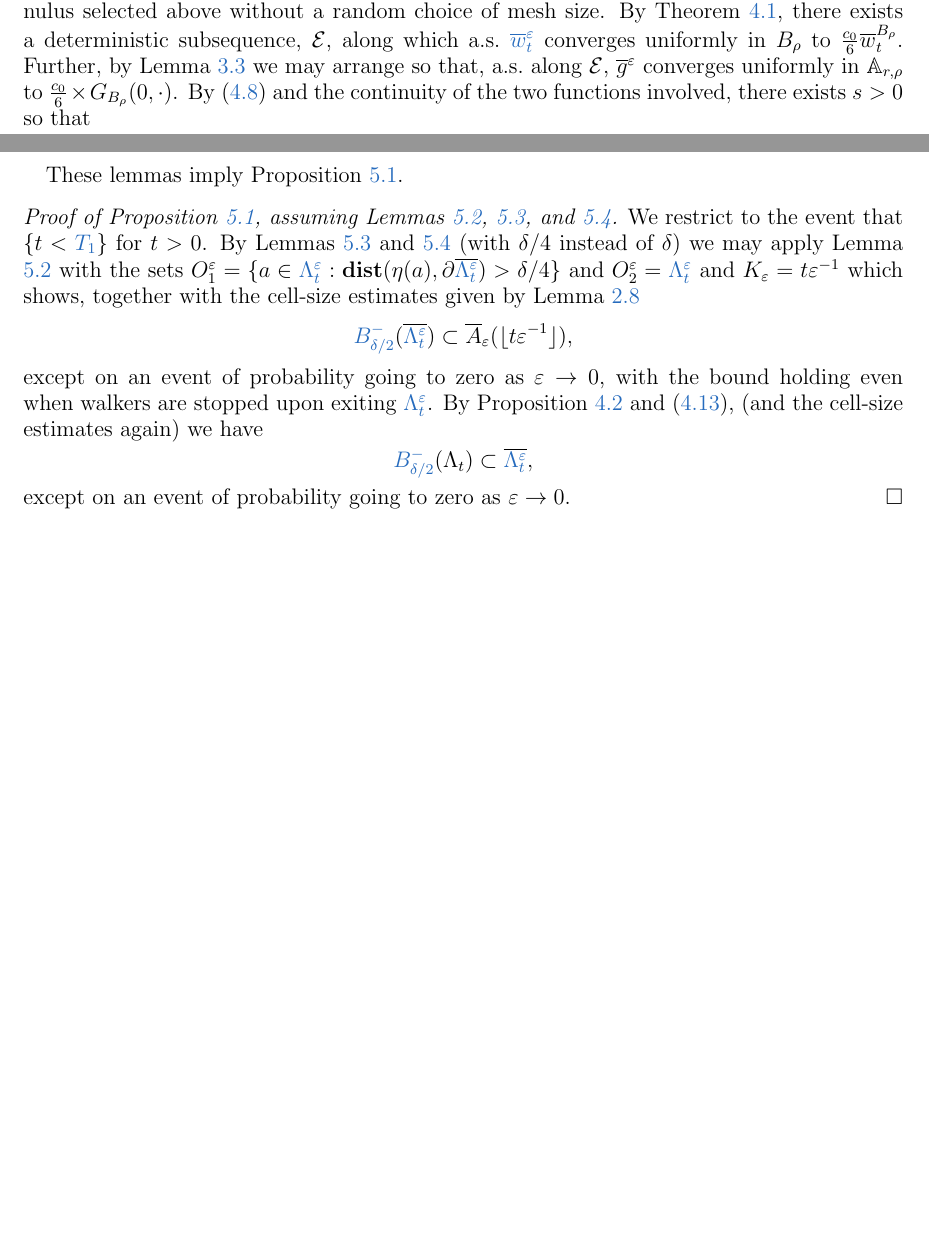
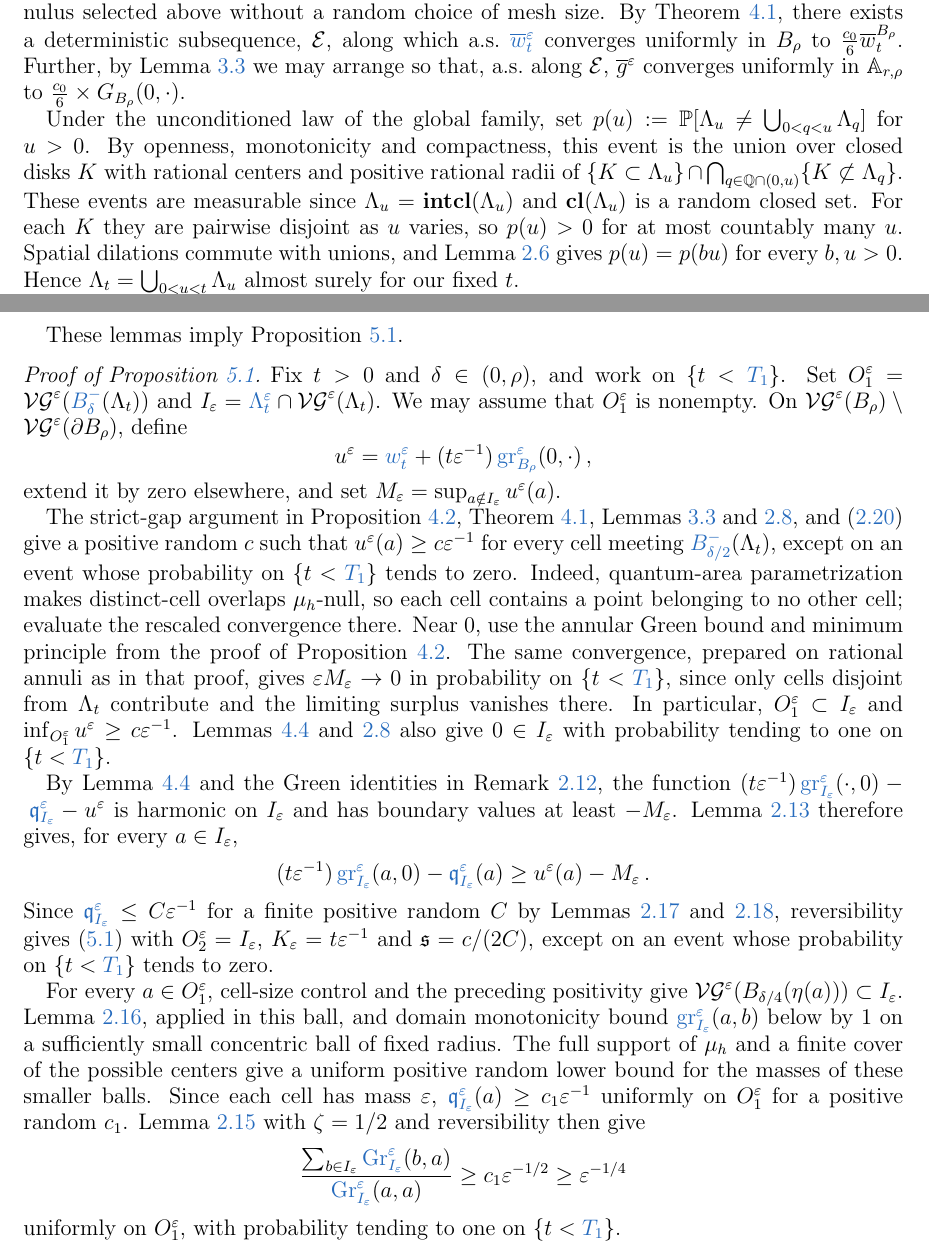
Before and after one commit to nitromannitol/IDLA-Mated-CRT, a LaTeX paper (paper/idla_mated_crt-corrected.tex): two parts of pages 34 and 41 of 68 before the commit and two parts of pages 34 and 41 of 69 after it, joined at a grey line, cut so that both start at the same text, the shorter picture padded with empty space. Compiled offline with pdfLaTeX.

Commit message:
Add corrections [C20], [C21]: Proposition 4.2 strict gap and Proposition 5.1 proof (author-approved)
[C20] The strict interior gap in the proof of Proposition 4.2 was inferred from continuity; the inserted
argument excludes a jump of the harmonic-ball family at the fixed time (countably many jump times plus the
scaling of Lemma 2.6) and concludes with the strong minimum principle.
[C21] The proof of Proposition 5.1 is replaced by one direct argument that verifies the hypotheses of
Lemma 5.2 vertexwise on the intersection with the continuum cluster, covering the stopped clause.
Statements and labels unchanged; the draft compiles with no undefined references.

Co-Authored-By: Claude Opus 5.5 <noreply@anthropic.com>
Claude-Session: https://claude.ai/code/session_01D146t9vK4DUdYTuU8WkoUC

```diff
--- a/paper/idla_mated_crt-corrected.tex
+++ b/paper/idla_mated_crt-corrected.tex
@@ -1909,7 +1909,14 @@ are recorded in \texttt{docs/campaign/LEMMA36-REPLACEMENT.md}.
 		$\olwteps$  converges uniformly in $B_{\rho}$ to $\frac{c_0}{6} \overline w_t^{B_\rho}$.
 		Further, by Lemma \ref{lemma:uniform-convergence-of-greens-function} we may arrange so that, a.s.\ along $\mathcal{E}$,
 		% CORRECTION [C17]: propagate [C1] in the proof.
-		$\overline{g}^{{\eps}}$ converges uniformly in $\A_{r, \rho}$ to $\frac{c_0}{6} \times G_{B_\rho}(0 , \cdot)$.  By~\eqref{eq:recall-cluster-def} and the continuity of the two functions involved, there exists $s > 0$ so that
+% CORRECTION [C20] (author-approved 2026-11-10): the printed proof inferred the strict interior gap from continuity.
+% Use the scaling law to exclude fixed deterministic jump times, then apply
+% the obstacle equation and the strong minimum principle.
+$\overline{g}^{{\eps}}$ converges uniformly in $\A_{r, \rho}$ to $\frac{c_0}{6} \times G_{B_\rho}(0 , \cdot)$.
+
+Under the unconditioned law of the global family, set $p(u):=\P[\Lambda_u\ne\bigcup_{0<q<u}\Lambda_q]$ for $u>0$. By openness, monotonicity and compactness, this event is the union over closed disks $K$ with rational centers and positive rational radii of $\{K\subset\Lambda_u\}\cap\bigcap_{q\in\mathbb Q\cap(0,u)}\{K\not\subset\Lambda_q\}$. These events are measurable since $\Lambda_u=\inte\cl(\Lambda_u)$ and $\cl(\Lambda_u)$ is a random closed set. For each $K$ they are pairwise disjoint as $u$ varies, so $p(u)>0$ for at most countably many $u$. Spatial dilations commute with unions, and Lemma~\ref{lemma:scale-invariance} gives $p(u)=p(bu)$ for every $b,u>0$. Hence $\Lambda_t=\bigcup_{0<u<t}\Lambda_u$ almost surely for our fixed~$t$.
+
+On this probability-one event and on $\{t<\TT\}$, put $v_u=\overline w_u^{B_\rho}+uG_{B_\rho}(0,\cdot)$ on $B_\rho\setminus\{0\}$ for $0<u\leq t$. For $u<t$, Theorem~\ref{theorem:harmonic-balls}(c) and the obstacle constraint show that $v_t-v_u$ is harmonic on $\Lambda_u\setminus\{0\}$, is nonnegative on $\partial\Lambda_u$ since $v_u=0$ there, and tends to $+\infty$ at~$0$. The punctured domain is connected, so the minimum and strong minimum principles give $v_t-v_u>0$ there. Thus $v_t>0$ on $\Lambda_t\setminus\{0\}$. The set $\{x\in\Lambda_t:\dist(x,\partial\Lambda_t)\geq\delta/4\}$ is compact, so continuity away from~$0$ and divergence at~$0$ give $s>0$ such that
 		\begin{equation} \label{eq:strictly-above-in-interior}
 		\begin{aligned}
 		\overline w_t^{B_\rho}(x) &> - t G_{B_\rho}(0, x) + s  \\
@@ -2340,25 +2347,32 @@ are recorded in \texttt{docs/campaign/LEMMA36-REPLACEMENT.md}.
 	\end{lemma}
 	These lemmas imply Proposition \ref{prop:IDLA-lower-bound}.
 
-	\begin{proof}[Proof of Proposition \ref{prop:IDLA-lower-bound}, assuming Lemmas \ref{lemma:general-idla-lower-bound}, \ref{lemma:mean-value-ineq}, and \ref{lemma:L-lower-bound}]
-		We restrict to the event that $\{t < \TT\}$ for $t > 0$.
-		By Lemmas \ref{lemma:mean-value-ineq} and  \ref{lemma:L-lower-bound} (with $\delta/4$ instead of $\delta$) we may apply Lemma \ref{lemma:general-idla-lower-bound}
-		% CORRECTION [C4]: printed \partial \eta(\Lambdateps).
-		with the sets $O^{{\eps}}_1 = \{a \in \Lambdateps:\dist(\eta(a), \partial \overline{\Lambdateps}) > \delta/4 \}$ and $O_2^{{\eps}} = \Lambdateps$
-		and $K_{\eps} = t \eps^{-1}$
-		which shows, together
-		with the cell-size estimates given by
-		Lemma \ref{lemma:cell-size-estimate}
-		\[
-		\Bdeltamm{\delta/2}(\overline{\Lambdateps}) \subset \overline{A}_{{\eps}}(\lfloor t {\eps}^{-1} \rfloor),
-		\]
-		except on an event of probability going to zero as ${\eps} \to 0$,  with the bound holding even when walkers are stopped upon exiting $\Lambdateps$.
-		By Proposition \ref{prop:div-sandpile-lower-bound} and \eqref{eq:cluster-and-lambdat}, (and the cell-size estimates again) we have
-		\[
-		\Bdeltamm{\delta/2}(\Lambda_t) \subset \overline{\Lambdateps},
-		\]
-		except on an event of probability going to zero as ${\eps} \to 0$.
-	\end{proof}
+% CORRECTION [C21] (author-approved 2026-11-10): the printed application did not verify the target hypotheses,
+% coverage by the strict positivity set, or the stated stopping domain.
+% Apply the vertexwise argument inside the intersection with the continuum ball.
+\begin{proof}[Proof of Proposition~\ref{prop:IDLA-lower-bound}]
+Fix $t>0$ and $\delta\in(0,\rho)$, and work on $\{t<\TT\}$. Set $O_1^\eps={\VGeps}(\Bdeltam(\Lambda_t))$ and $I_\eps=\Lambdateps\cap{\VGeps}(\Lambda_t)$. We may assume that $O_1^\eps$ is nonempty. On ${\VGeps}(B_\rho)\setminus{\VGeps}(\partial B_\rho)$, define
+\begin{equation*}
+u^\eps=\wteps+(t\eps^{-1})\gr{{\eps}}{B_\rho}(0,\cdot)\,,
+\end{equation*}
+extend it by zero elsewhere, and set $M_\eps=\sup_{a\notin I_\eps}u^\eps(a)$.
+
+The strict-gap argument in Proposition~\ref{prop:div-sandpile-lower-bound}, Theorem~\ref{theorem:convergence-divisible}, Lemmas~\ref{lemma:uniform-convergence-of-greens-function} and~\ref{lemma:cell-size-estimate}, and~\eqref{eq:meps-scaling} give a positive random $c$ such that $u^\eps(a)\geq c\eps^{-1}$ for every cell meeting $\Bdeltamm{\delta/2}(\Lambda_t)$, except on an event whose probability on $\{t<\TT\}$ tends to zero. Indeed, quantum-area parametrization makes distinct-cell overlaps $\mu_h$-null, so each cell contains a point belonging to no other cell; evaluate the rescaled convergence there. Near~$0$, use the annular Green bound and minimum principle from the proof of Proposition~\ref{prop:div-sandpile-lower-bound}. The same convergence, prepared on rational annuli as in that proof, gives $\eps M_\eps\to0$ in probability on $\{t<\TT\}$, since only cells disjoint from $\Lambda_t$ contribute and the limiting surplus vanishes there. In particular, $O_1^\eps\subset I_\eps$ and $\inf_{O_1^\eps}u^\eps\geq c\eps^{-1}$. Lemmas~\ref{lemma:discrete-laplacian-bound} and~\ref{lemma:cell-size-estimate} also give $0\in I_\eps$ with probability tending to one on $\{t<\TT\}$.
+
+By Lemma~\ref{lemma:discrete-laplacian-bound} and the Green identities in Remark~\ref{remark:overload-notation-potential}, the function $(t\eps^{-1})\gr{{\eps}}{I_\eps}(\cdot,0)-\qeps{I_\eps}-u^\eps$ is harmonic on $I_\eps$ and has boundary values at least $-M_\eps$. Lemma~\ref{lemma:maximum-principle} therefore gives, for every $a\in I_\eps$,
+\begin{equation*}
+(t\eps^{-1})\gr{{\eps}}{I_\eps}(a,0)-\qeps{I_\eps}(a)\geq u^\eps(a)-M_\eps\,.
+\end{equation*}
+Since $\qeps{I_\eps}\leq C\eps^{-1}$ for a finite positive random $C$ by Lemmas~\ref{lemma:bounded-exit-time} and~\ref{lemma:exit-time-upper-bound}, reversibility gives~\eqref{eq:mean-value-ineq} with $O_2^\eps=I_\eps$, $K_\eps=t\eps^{-1}$ and $\mathfrak{s}=c/(2C)$, except on an event whose probability on $\{t<\TT\}$ tends to zero.
+
+For every $a\in O_1^\eps$, cell-size control and the preceding positivity give ${\VGeps}(B_{\delta/4}(\eta(a)))\subset I_\eps$. Lemma~\ref{lemma:greens-kernel-lower-bound}, applied in this ball, and domain monotonicity bound $\gr{{\eps}}{I_\eps}(a,b)$ below by~$1$ on a sufficiently small concentric ball of fixed radius. The full support of $\mu_h$ and a finite cover of the possible centers give a uniform positive random lower bound for the masses of these smaller balls. Since each cell has mass~$\eps$, $\qeps{I_\eps}(a)\geq c_1\eps^{-1}$ uniformly on $O_1^\eps$ for a positive random~$c_1$. Lemma~\ref{lemma:greens-function-log-bound} with $\zeta=1/2$ and reversibility then give
+\begin{equation*}
+\frac{\sum_{b\in I_\eps}\Gr{{\eps}}{I_\eps}(b,a)}{\Gr{{\eps}}{I_\eps}(a,a)}\geq c_1\eps^{-1/2}\geq\eps^{-1/4}
+\end{equation*}
+uniformly on $O_1^\eps$, with probability tending to one on $\{t<\TT\}$.
+
+Every target lies in the origin component of $I_\eps$: otherwise $\gr{{\eps}}{I_\eps}(a,0)=0$, contradicting the positive lower bound in the preceding maximum-principle comparison. Taking $O_2^\eps$ to be this component preserves both Green inequalities. The proof of Lemma~\ref{lemma:general-idla-lower-bound}, following~\cite[Section 3]{lawler1992internal}, applies vertexwise and requires neither connectivity nor origin membership of $O_1^\eps$. Rounding $K_\eps$ down decreases each particle hitting-count mean by at most one, which is absorbed by half the positive mean gap. Apply its conditional estimates on $\{t<\TT\}$, localize the positive random constants, and use $|O_1^\eps|\leq|\Lambdateps|\leq t\eps^{-1}$ from Lemma~\ref{lemma:discrete-conservation-of-mass} for the union bound. Thus the stopped aggregate fills $O_1^\eps$, whose cells cover $\Bdeltam(\Lambda_t)$. Since $O_2^\eps\subset{\VGeps}(\Lambda_t)$, monotonicity in the stopping domain proves both assertions.
+\end{proof}
 
 
 	We now prove Lemmas \ref{lemma:general-idla-lower-bound}, \ref{lemma:mean-value-ineq}, and \ref{lemma:L-lower-bound}.
```
Also changed, not shown: docs/campaign/CORRECTIONS.md (+6 -0 lines).
